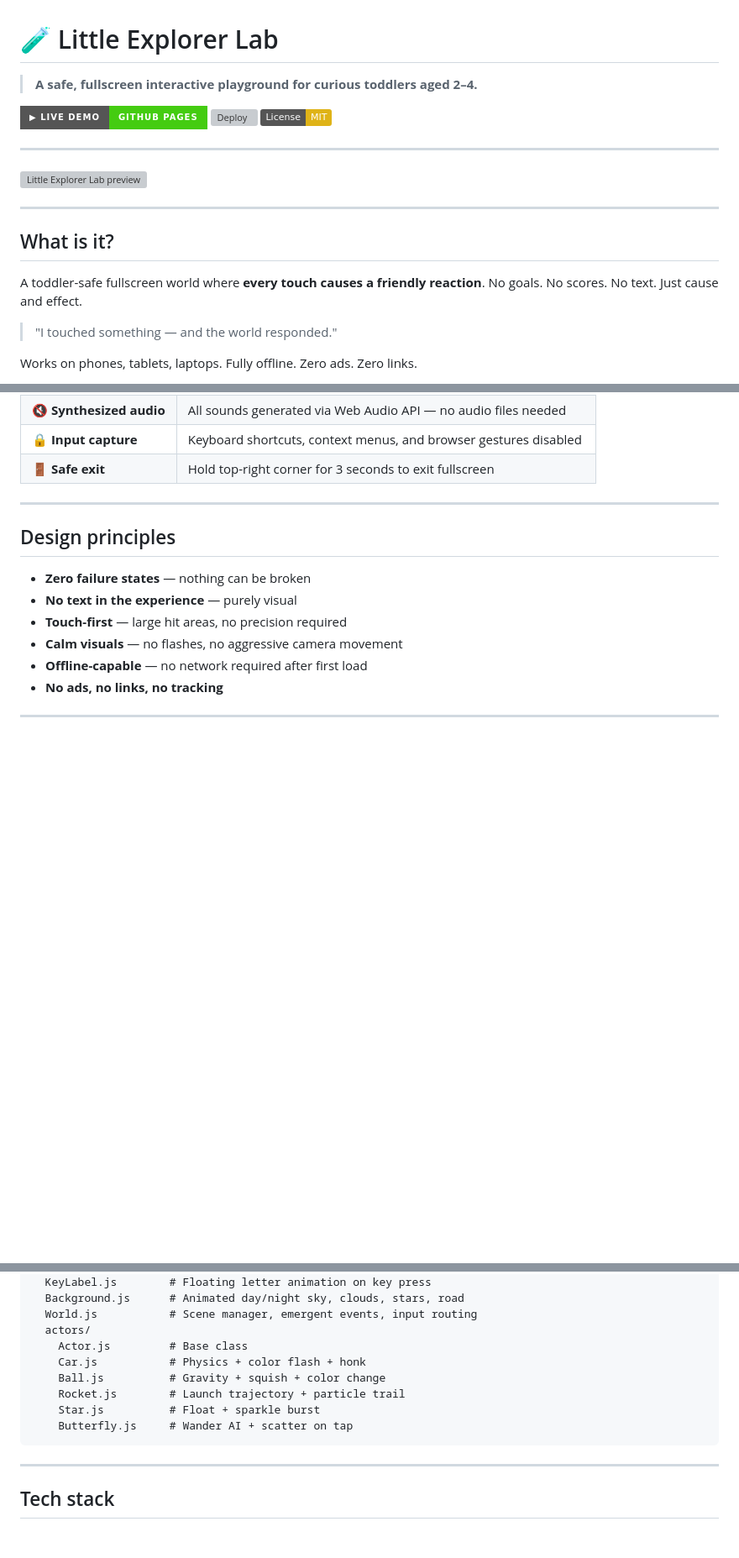
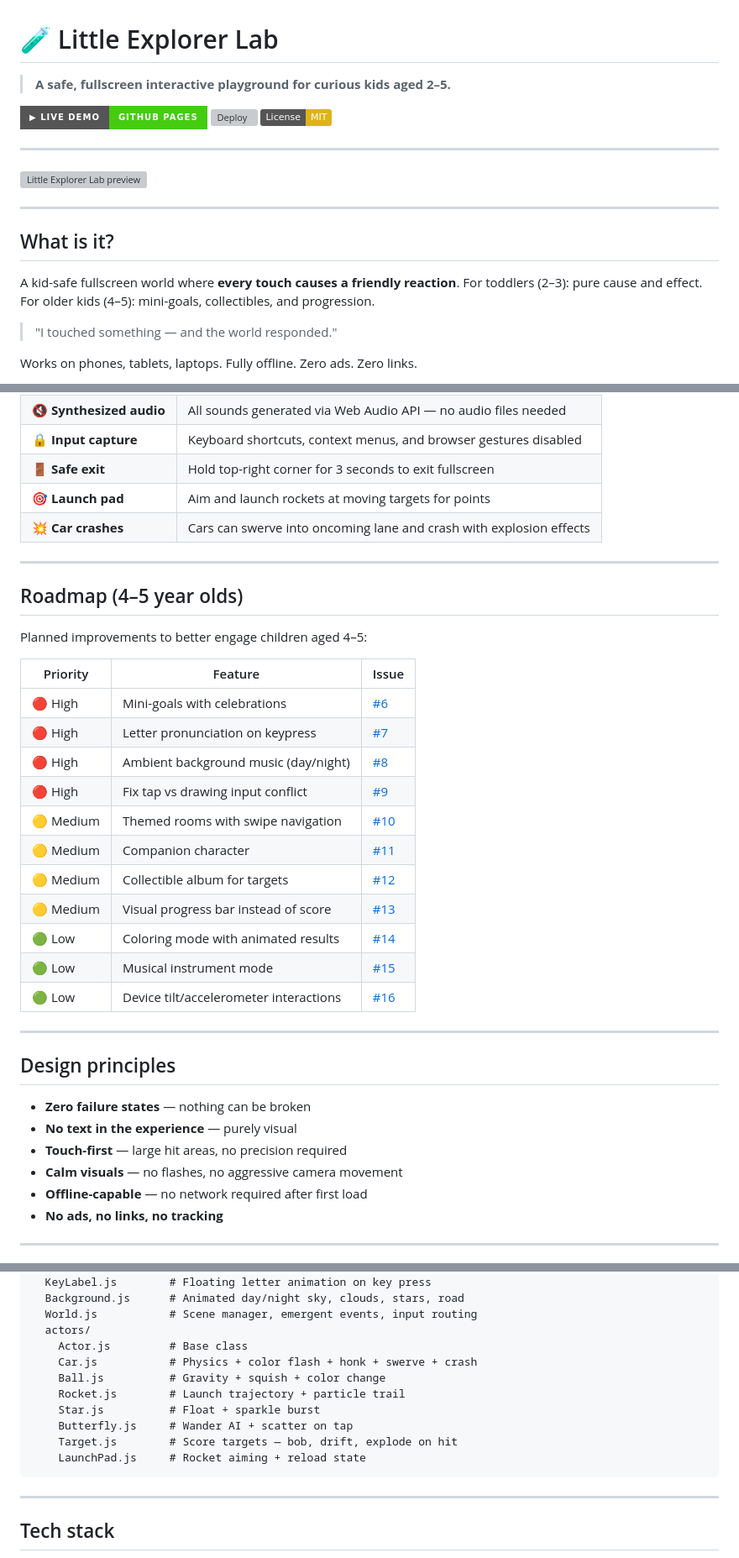
Before and after one commit to programmism/little-explorer-lab, a Markdown page: README.md, 3 parts joined by grey strips. Shown at 84% size. GitHub-like rendering; badges without logos; blank space fills up the shorter version; grey boxes are pictures that could not be loaded.

Commit message:
docs: add UX roadmap for 4-5 year olds and update README
- Expand target age range from 2-4 to 2-5
- Add roadmap section with 11 planned improvements (issues #6-#16)
- Add missing features to feature table (launch pad, car crashes)
- Update architecture section with Target and LaunchPad actors

Co-Authored-By: Claude Opus 4.6 (1M context) <noreply@anthropic.com>

````diff
--- a/README.md
+++ b/README.md
@@ -1,6 +1,6 @@
 # 🧪 Little Explorer Lab
 
-> **A safe, fullscreen interactive playground for curious toddlers aged 2–4.**
+> **A safe, fullscreen interactive playground for curious kids aged 2–5.**
 
 [![Live Demo](https://img.shields.io/badge/▶%20Live%20Demo-GitHub%20Pages-brightgreen?style=for-the-badge)](https://programmism.github.io/little-explorer-lab/)
 [![Deploy](https://github.com/programmism/little-explorer-lab/actions/workflows/deploy.yml/badge.svg)](https://github.com/programmism/little-explorer-lab/actions/workflows/deploy.yml)
@@ -14,8 +14,8 @@
 
 ## What is it?
 
-A toddler-safe fullscreen world where **every touch causes a friendly reaction**.
-No goals. No scores. No text. Just cause and effect.
+A kid-safe fullscreen world where **every touch causes a friendly reaction**.
+For toddlers (2–3): pure cause and effect. For older kids (4–5): mini-goals, collectibles, and progression.
 
 > "I touched something — and the world responded."
 
@@ -41,6 +41,28 @@ Works on phones, tablets, laptops. Fully offline. Zero ads. Zero links.
 | 🔇 **Synthesized audio** | All sounds generated via Web Audio API — no audio files needed |
 | 🔒 **Input capture** | Keyboard shortcuts, context menus, and browser gestures disabled |
 | 🚪 **Safe exit** | Hold top-right corner for 3 seconds to exit fullscreen |
+| 🎯 **Launch pad** | Aim and launch rockets at moving targets for points |
+| 💥 **Car crashes** | Cars can swerve into oncoming lane and crash with explosion effects |
+
+---
+
+## Roadmap (4–5 year olds)
+
+Planned improvements to better engage children aged 4–5:
+
+| Priority | Feature | Issue |
+|----------|---------|-------|
+| 🔴 High | Mini-goals with celebrations | [#6](https://github.com/programmism/little-explorer-lab/issues/6) |
+| 🔴 High | Letter pronunciation on keypress | [#7](https://github.com/programmism/little-explorer-lab/issues/7) |
+| 🔴 High | Ambient background music (day/night) | [#8](https://github.com/programmism/little-explorer-lab/issues/8) |
+| 🔴 High | Fix tap vs drawing input conflict | [#9](https://github.com/programmism/little-explorer-lab/issues/9) |
+| 🟡 Medium | Themed rooms with swipe navigation | [#10](https://github.com/programmism/little-explorer-lab/issues/10) |
+| 🟡 Medium | Companion character | [#11](https://github.com/programmism/little-explorer-lab/issues/11) |
+| 🟡 Medium | Collectible album for targets | [#12](https://github.com/programmism/little-explorer-lab/issues/12) |
+| 🟡 Medium | Visual progress bar instead of score | [#13](https://github.com/programmism/little-explorer-lab/issues/13) |
+| 🟢 Low | Coloring mode with animated results | [#14](https://github.com/programmism/little-explorer-lab/issues/14) |
+| 🟢 Low | Musical instrument mode | [#15](https://github.com/programmism/little-explorer-lab/issues/15) |
+| 🟢 Low | Device tilt/accelerometer interactions | [#16](https://github.com/programmism/little-explorer-lab/issues/16) |
 
 ---
 
@@ -90,11 +112,13 @@ src/
   World.js           # Scene manager, emergent events, input routing
   actors/
     Actor.js         # Base class
-    Car.js           # Physics + color flash + honk
+    Car.js           # Physics + color flash + honk + swerve + crash
     Ball.js          # Gravity + squish + color change
     Rocket.js        # Launch trajectory + particle trail
     Star.js          # Float + sparkle burst
     Butterfly.js     # Wander AI + scatter on tap
+    Target.js        # Score targets — bob, drift, explode on hit
+    LaunchPad.js     # Rocket aiming + reload state
 ```
 
 ---
````
